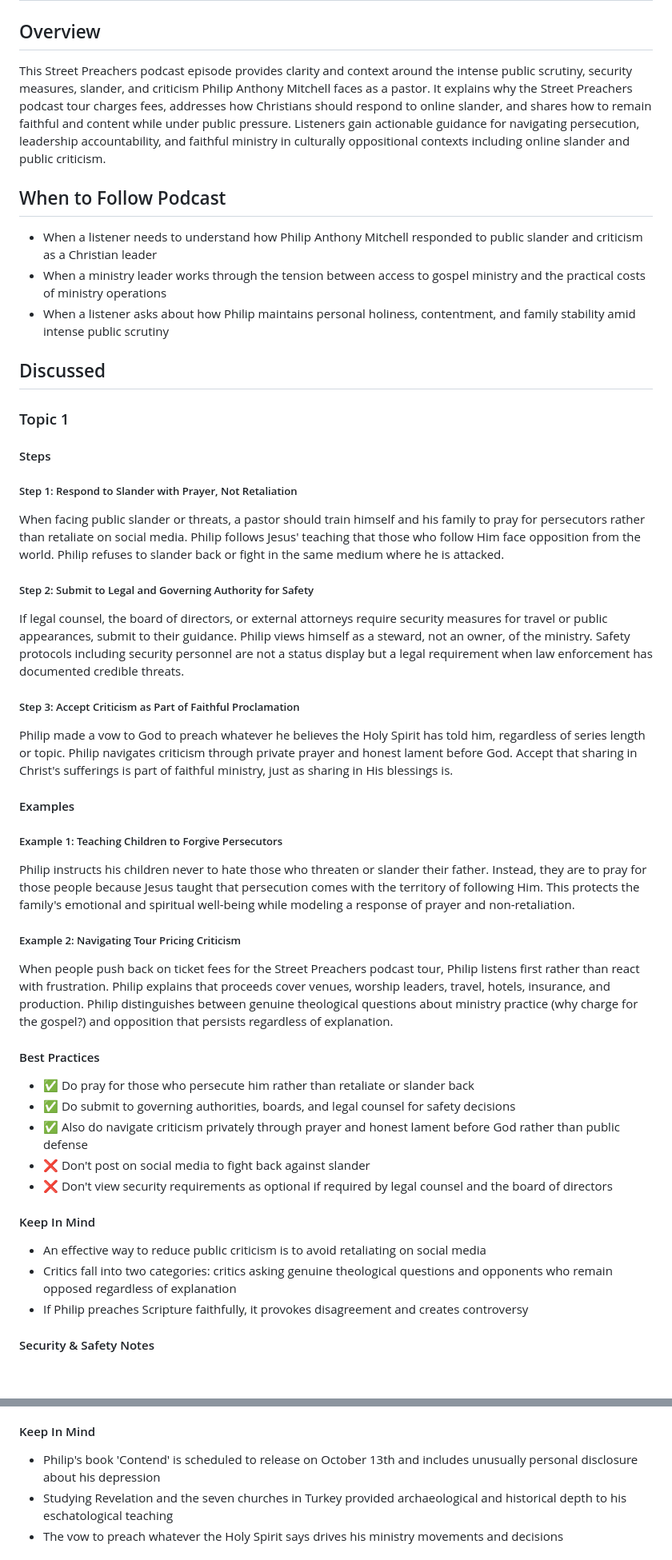
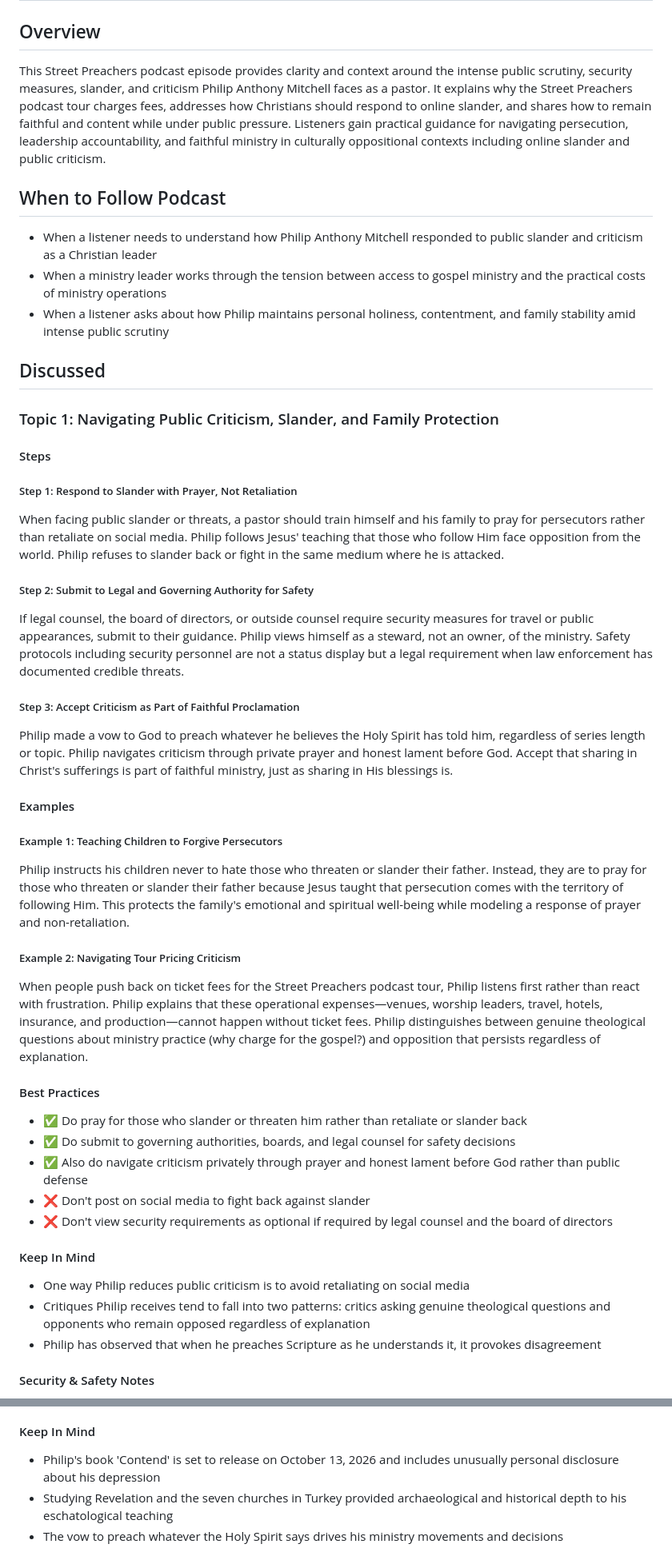
Before and after one commit to eorroe/actionable-debates-podcasts-viewer, a Markdown page: PAM-Tough-Questions/PODCAST.md, 2 parts joined by grey strips. Shown at 80% size. Rendered like a GitHub page; blank space fills up the shorter version.

Commit message:
docs(pam-tough-questions): refine podcast overview and topic descriptions

```diff
--- a/PAM-Tough-Questions/PODCAST.md
+++ b/PAM-Tough-Questions/PODCAST.md
@@ -2,7 +2,7 @@
 
 ## Overview
 
-This Street Preachers podcast episode provides clarity and context around the intense public scrutiny, security measures, slander, and criticism Philip Anthony Mitchell faces as a pastor. It explains why the Street Preachers podcast tour charges fees, addresses how Christians should respond to online slander, and shares how to remain faithful and content while under public pressure. Listeners gain actionable guidance for navigating persecution, leadership accountability, and faithful ministry in culturally oppositional contexts including online slander and public criticism.
+This Street Preachers podcast episode provides clarity and context around the intense public scrutiny, security measures, slander, and criticism Philip Anthony Mitchell faces as a pastor. It explains why the Street Preachers podcast tour charges fees, addresses how Christians should respond to online slander, and shares how to remain faithful and content while under public pressure. Listeners gain practical guidance for navigating persecution, leadership accountability, and faithful ministry in culturally oppositional contexts including online slander and public criticism.
 
 ## When to Follow Podcast
 
@@ -12,7 +12,7 @@ This Street Preachers podcast episode provides clarity and context around the in
 
 ## Discussed
 
-### Topic 1
+### Topic 1: Navigating Public Criticism, Slander, and Family Protection
 
 #### Steps
 
@@ -22,7 +22,7 @@ When facing public slander or threats, a pastor should train himself and his fam
 
 ##### Step 2: Submit to Legal and Governing Authority for Safety
 
-If legal counsel, the board of directors, or external attorneys require security measures for travel or public appearances, submit to their guidance. Philip views himself as a steward, not an owner, of the ministry. Safety protocols including security personnel are not a status display but a legal requirement when law enforcement has documented credible threats.
+If legal counsel, the board of directors, or outside counsel require security measures for travel or public appearances, submit to their guidance. Philip views himself as a steward, not an owner, of the ministry. Safety protocols including security personnel are not a status display but a legal requirement when law enforcement has documented credible threats.
 
 ##### Step 3: Accept Criticism as Part of Faithful Proclamation
 
@@ -32,15 +32,15 @@ Philip made a vow to God to preach whatever he believes the Holy Spirit has told
 
 ##### Example 1: Teaching Children to Forgive Persecutors
 
-Philip instructs his children never to hate those who threaten or slander their father. Instead, they are to pray for those people because Jesus taught that persecution comes with the territory of following Him. This protects the family's emotional and spiritual well-being while modeling a response of prayer and non-retaliation.
+Philip instructs his children never to hate those who threaten or slander their father. Instead, they are to pray for those who threaten or slander their father because Jesus taught that persecution comes with the territory of following Him. This protects the family's emotional and spiritual well-being while modeling a response of prayer and non-retaliation.
 
 ##### Example 2: Navigating Tour Pricing Criticism
 
-When people push back on ticket fees for the Street Preachers podcast tour, Philip listens first rather than react with frustration. Philip explains that proceeds cover venues, worship leaders, travel, hotels, insurance, and production. Philip distinguishes between genuine theological questions about ministry practice (why charge for the gospel?) and opposition that persists regardless of explanation.
+When people push back on ticket fees for the Street Preachers podcast tour, Philip listens first rather than react with frustration. Philip explains that these operational expenses—venues, worship leaders, travel, hotels, insurance, and production—cannot happen without ticket fees. Philip distinguishes between genuine theological questions about ministry practice (why charge for the gospel?) and opposition that persists regardless of explanation.
 
 #### Best Practices
 
-- ✅ Do pray for those who persecute him rather than retaliate or slander back
+- ✅ Do pray for those who slander or threaten him rather than retaliate or slander back
 - ✅ Do submit to governing authorities, boards, and legal counsel for safety decisions
 - ✅ Also do navigate criticism privately through prayer and honest lament before God rather than public defense
 - ❌ Don't post on social media to fight back against slander
@@ -48,9 +48,9 @@ When people push back on ticket fees for the Street Preachers podcast tour, Phil
 
 #### Keep In Mind
 
-- An effective way to reduce public criticism is to avoid retaliating on social media
-- Critics fall into two categories: critics asking genuine theological questions and opponents who remain opposed regardless of explanation
-- If Philip preaches Scripture faithfully, it provokes disagreement and creates controversy
+- One way Philip reduces public criticism is to avoid retaliating on social media
+- Critiques Philip receives tend to fall into two patterns: critics asking genuine theological questions and opponents who remain opposed regardless of explanation
+- Philip has observed that when he preaches Scripture as he understands it, it provokes disagreement
 
 #### Security & Safety Notes
 
@@ -273,7 +273,7 @@ Philip's book "Contend" includes a chapter on his five-year battle with depressi
 
 #### Keep In Mind
 
-- Philip's book 'Contend' is scheduled to release on October 13th and includes unusually personal disclosure about his depression
+- Philip's book 'Contend' is set to release on October 13, 2026 and includes unusually personal disclosure about his depression
 - Studying Revelation and the seven churches in Turkey provided archaeological and historical depth to his eschatological teaching
 - The vow to preach whatever the Holy Spirit says drives his ministry movements and decisions
 
```
Also changed, not shown: other parts of PAM-Tough-Questions/PODCAST.md (+27 -27 lines).
